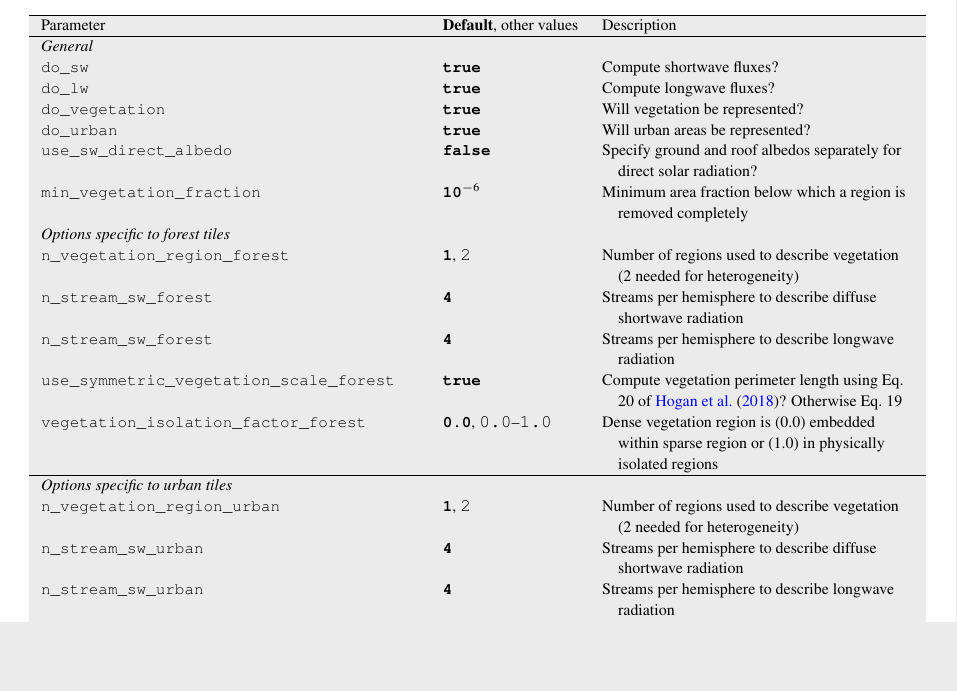
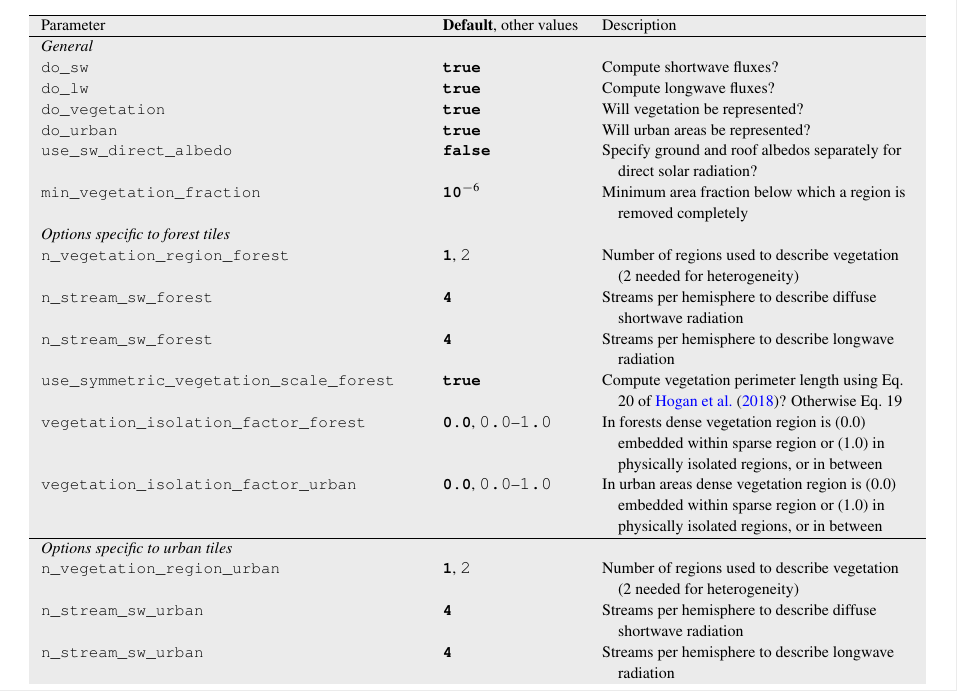
Before and after one commit to ecmwf/spartacus-surface, a LaTeX document (doc/spartacus_surface_documentation.tex): part of page 5 of 12, cut so that both start at the same text, the shorter picture padded with empty space. Compiled offline with pdfLaTeX.

Commit message:
Added vegetation_isolation_factor_* to namelist

```diff
--- a/doc/spartacus_surface_documentation.tex
+++ b/doc/spartacus_surface_documentation.tex
@@ -516,7 +516,8 @@ Parameter & Type & \textbf{Default}, other values & Description\\
 \codetab{n\_stream\_sw\_forest} & I & \codetabemph{4} & Streams per hemisphere to describe diffuse shortwave radiation\\
 \codetab{n\_stream\_sw\_forest} & I & \codetabemph{4} & Streams per hemisphere to describe longwave radiation\\
 \codetab{use\_symmetric\_vegetation\_scale\_forest} & L & \codetabemph{true} & Compute vegetation perimeter length using Eq.\ 20 of \cite{Hogan+2018}? Otherwise Eq.\ 19\\
-\codetab{vegetation\_isolation\_factor\_forest} & R & \codetabemph{0.0}, \code{0.0}--\code{1.0} & Dense vegetation region is (0.0) embedded within sparse region or (1.0) in physically isolated regions\\
+\codetab{vegetation\_isolation\_factor\_forest} & R & \codetabemph{0.0}, \code{0.0}--\code{1.0} & In forests dense vegetation region is (0.0) embedded within sparse region or (1.0) in physically isolated regions, or in between\\
+\codetab{vegetation\_isolation\_factor\_urban} & R & \codetabemph{0.0}, \code{0.0}--\code{1.0} & In urban areas dense vegetation region is (0.0) embedded within sparse region or (1.0) in physically isolated regions, or in between\\
 \hline
 \multicolumn{4}{l}{\emph{Options specific to urban tiles}}\\
 \codetab{n\_vegetation\_region\_urban} & I & \codetabemph{1}, \code{2} & Number of regions used to describe vegetation (2 needed for heterogeneity)\\
```
Also changed, not shown: 1 other file.
